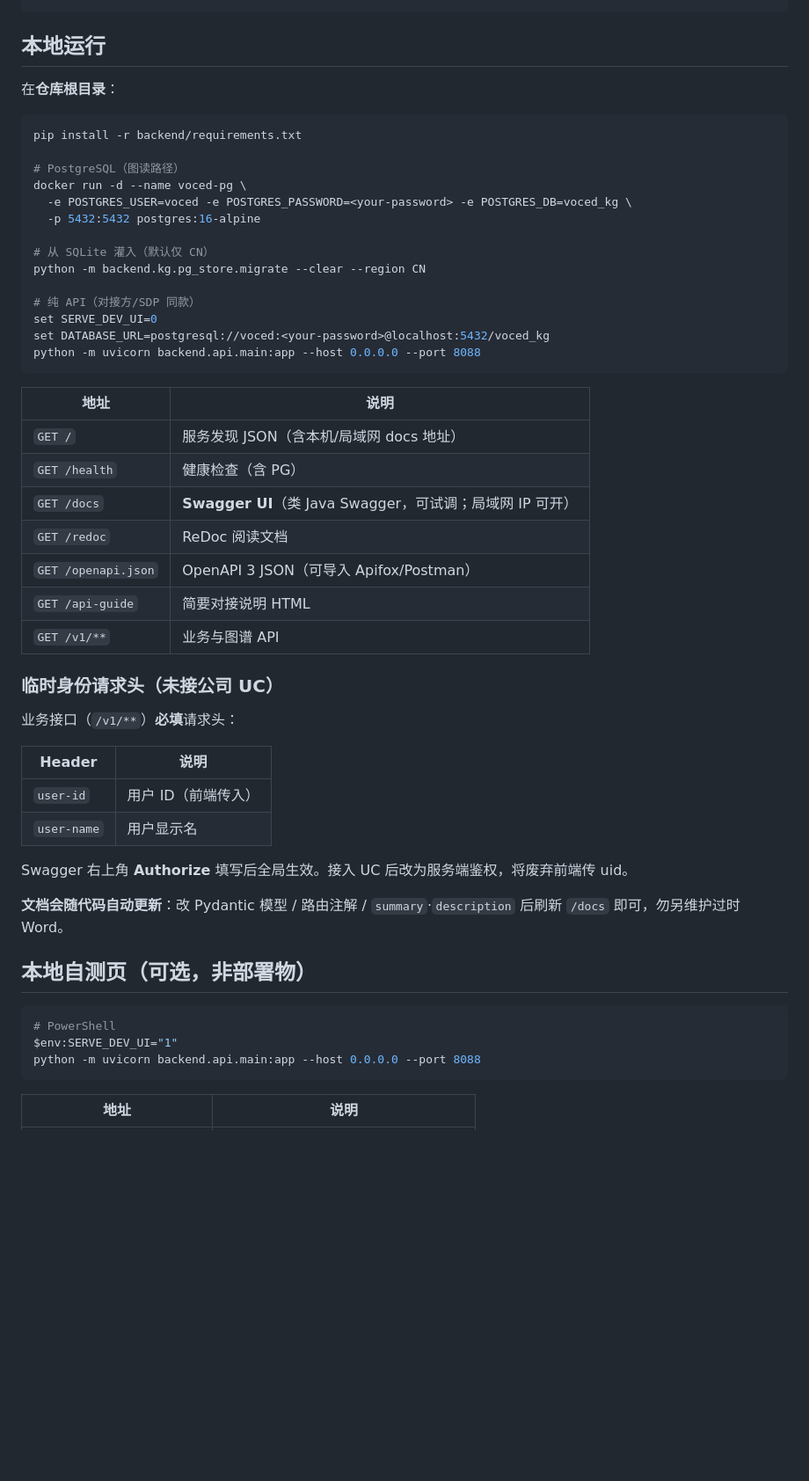
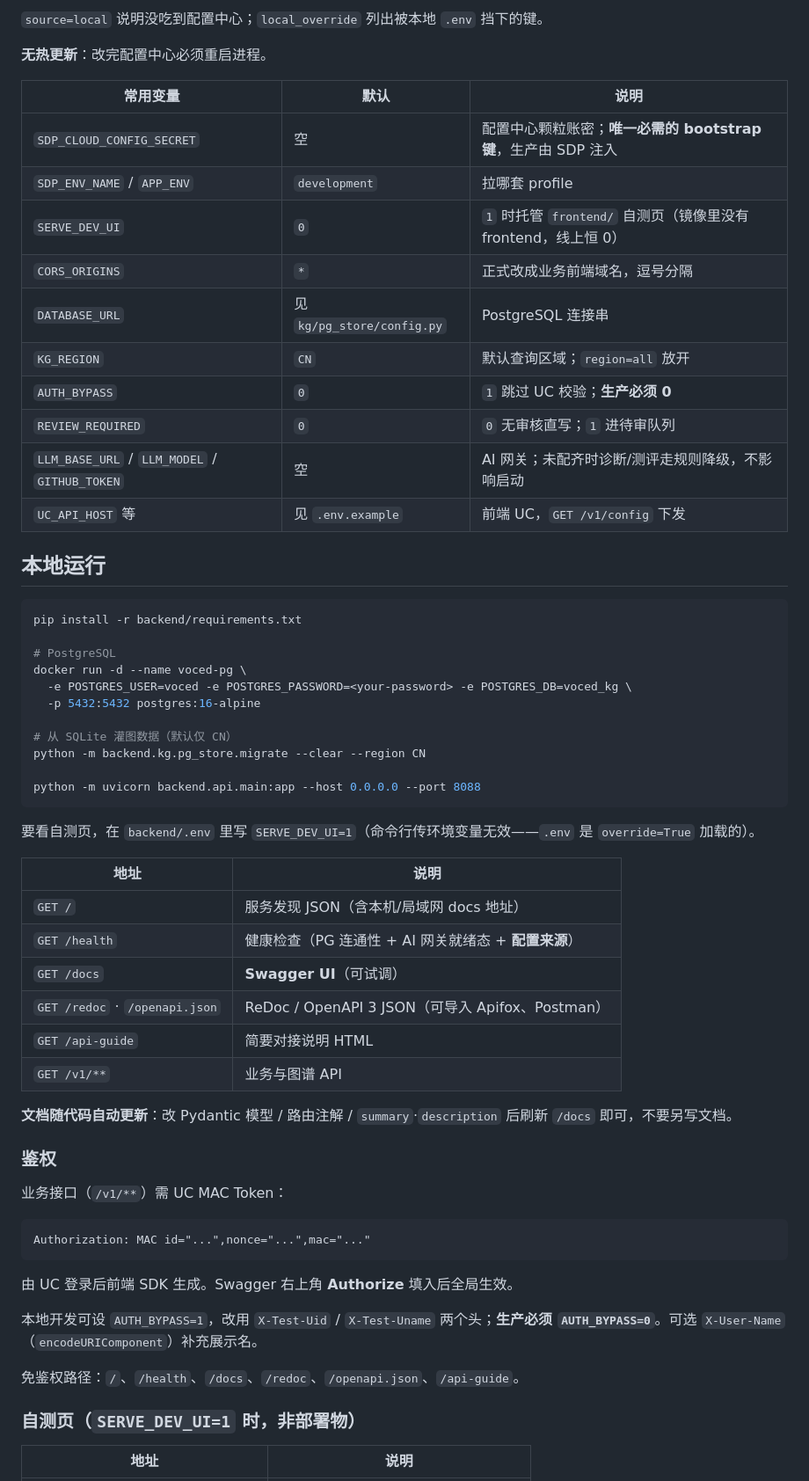
Before and after one commit to uryuwr/voced-position-kg-demo, a Markdown page: backend/README.md, the part around one of its changes. Shown at 88% size. GitHub-like rendering; blank space fills up the shorter version.

````diff
--- a/backend/README.md
+++ b/backend/README.md
@@ -28,54 +62,64 @@ backend/
+`source=local` 说明没吃到配置中心；`local_override` 列出被本地 `.env` 挡下的键。
+
+**无热更新**：改完配置中心必须重启进程。
+
+| 常用变量 | 默认 | 说明 |
+| --- | --- | --- |
+| `SDP_CLOUD_CONFIG_SECRET` | 空 | 配置中心颗粒账密；**唯一必需的 bootstrap 键**，生产由 SDP 注入 |
+| `SDP_ENV_NAME` / `APP_ENV` | `development` | 拉哪套 profile |
+| `SERVE_DEV_UI` | `0` | `1` 时托管 `frontend/` 自测页（镜像里没有 frontend，线上恒 0） |
+| `CORS_ORIGINS` | `*` | 正式改成业务前端域名，逗号分隔 |
+| `DATABASE_URL` | 见 `kg/pg_store/config.py` | PostgreSQL 连接串 |
+| `KG_REGION` | `CN` | 默认查询区域；`region=all` 放开 |
+| `AUTH_BYPASS` | `0` | `1` 跳过 UC 校验；**生产必须 0** |
+| `REVIEW_REQUIRED` | `0` | `0` 无审核直写；`1` 进待审队列 |
+| `LLM_BASE_URL` / `LLM_MODEL` / `GITHUB_TOKEN` | 空 | AI 网关；未配齐时诊断/测评走规则降级，不影响启动 |
+| `UC_API_HOST` 等 | 见 `.env.example` | 前端 UC，`GET /v1/config` 下发 |
+
 ## 本地运行
-
-在**仓库根目录**：
 
 ```bash
 pip install -r backend/requirements.txt
 
-# PostgreSQL（图读路径）
+# PostgreSQL
 docker run -d --name voced-pg \
   -e POSTGRES_USER=voced -e POSTGRES_PASSWORD=<your-password> -e POSTGRES_DB=voced_kg \
   -p 5432:5432 postgres:16-alpine
 
-# 从 SQLite 灌入（默认仅 CN）
+# 从 SQLite 灌图数据（默认仅 CN）
 python -m backend.kg.pg_store.migrate --clear --region CN
 
-# 纯 API（对接方/SDP 同款）
-set SERVE_DEV_UI=0
-set DATABASE_URL=postgresql://voced:<your-password>@localhost:5432/voced_kg
 python -m uvicorn backend.api.main:app --host 0.0.0.0 --port 8088
 ```
+
+要看自测页，在 `backend/.env` 里写 `SERVE_DEV_UI=1`（命令行传环境变量无效——`.env` 是 `override=True` 加载的）。
 
 | 地址 | 说明 |
 | --- | --- |
 | `GET /` | 服务发现 JSON（含本机/局域网 docs 地址） |
-| `GET /health` | 健康检查（含 PG） |
-| `GET /docs` | **Swagger UI**（类 Java Swagger，可试调；局域网 IP 可开） |
-| `GET /redoc` | ReDoc 阅读文档 |
-| `GET /openapi.json` | OpenAPI 3 JSON（可导入 Apifox/Postman） |
+| `GET /health` | 健康检查（PG 连通性 + AI 网关就绪态 + **配置来源**） |
+| `GET /docs` | **Swagger UI**（可试调） |
+| `GET /redoc` · `/openapi.json` | ReDoc / OpenAPI 3 JSON（可导入 Apifox、Postman） |
 | `GET /api-guide` | 简要对接说明 HTML |
 | `GET /v1/**` | 业务与图谱 API |
 
-### 临时身份请求头（未接公司 UC）
+**文档随代码自动更新**：改 Pydantic 模型 / 路由注解 / `summary`·`description` 后刷新 `/docs` 即可，不要另写文档。
 
-业务接口（`/v1/**`）**必填**请求头：
+### 鉴权
 
-| Header | 说明 |
-| --- | --- |
-| `user-id` | 用户 ID（前端传入） |
-| `user-name` | 用户显示名 |
+业务接口（`/v1/**`）需 UC MAC Token：
 
-Swagger 右上角 **Authorize** 填写后全局生效。接入 UC 后改为服务端鉴权，将废弃前端传 uid。
+```
+Authorization: MAC id="...",nonce="...",mac="..."
+```
 
-**文档会随代码自动更新**：改 Pydantic 模型 / 路由注解 / `summary`·`description` 后刷新 `/docs` 即可，勿另维护过时 Word。
+由 UC 登录后前端 SDK 生成。Swagger 右上角 **Authorize** 填入后全局生效。
 
-## 本地自测页（可选，非部署物）
+本地开发可设 `AUTH_BYPASS=1`，改用 `X-Test-Uid` / `X-Test-Uname` 两个头；**生产必须 `AUTH_BYPASS=0`**。可选 `X-User-Name`（`encodeURIComponent`）补充展示名。
 
-```bash
-# PowerShell
-$env:SERVE_DEV_UI="1"
-python -m uvicorn backend.api.main:app --host 0.0.0.0 --port 8088
-```
+免鉴权路径：`/`、`/health`、`/docs`、`/redoc`、`/openapi.json`、`/api-guide`。
+
+### 自测页（`SERVE_DEV_UI=1` 时，非部署物）
 
 | 地址 | 说明 |
 | --- | --- |
````
Also changed, not shown: other parts of backend/README.md (+76 -37 lines), backend/预生产共用库表名占用清单.md (added, +66 -0 lines).
